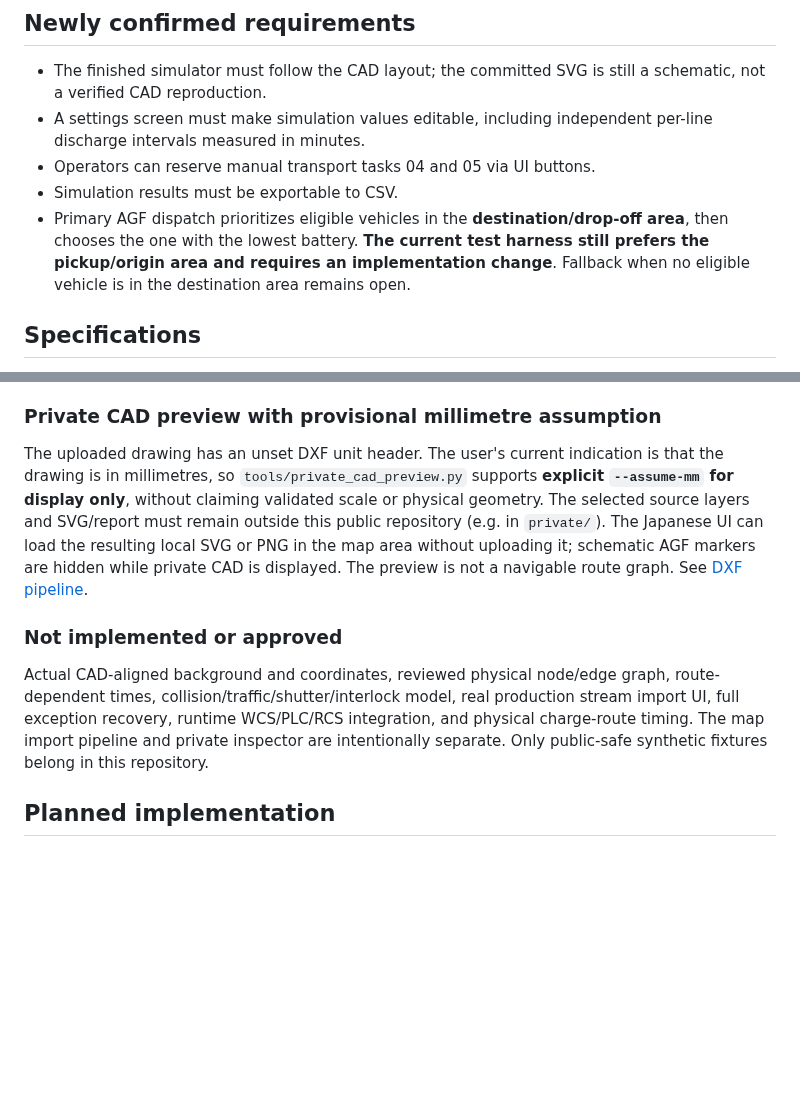
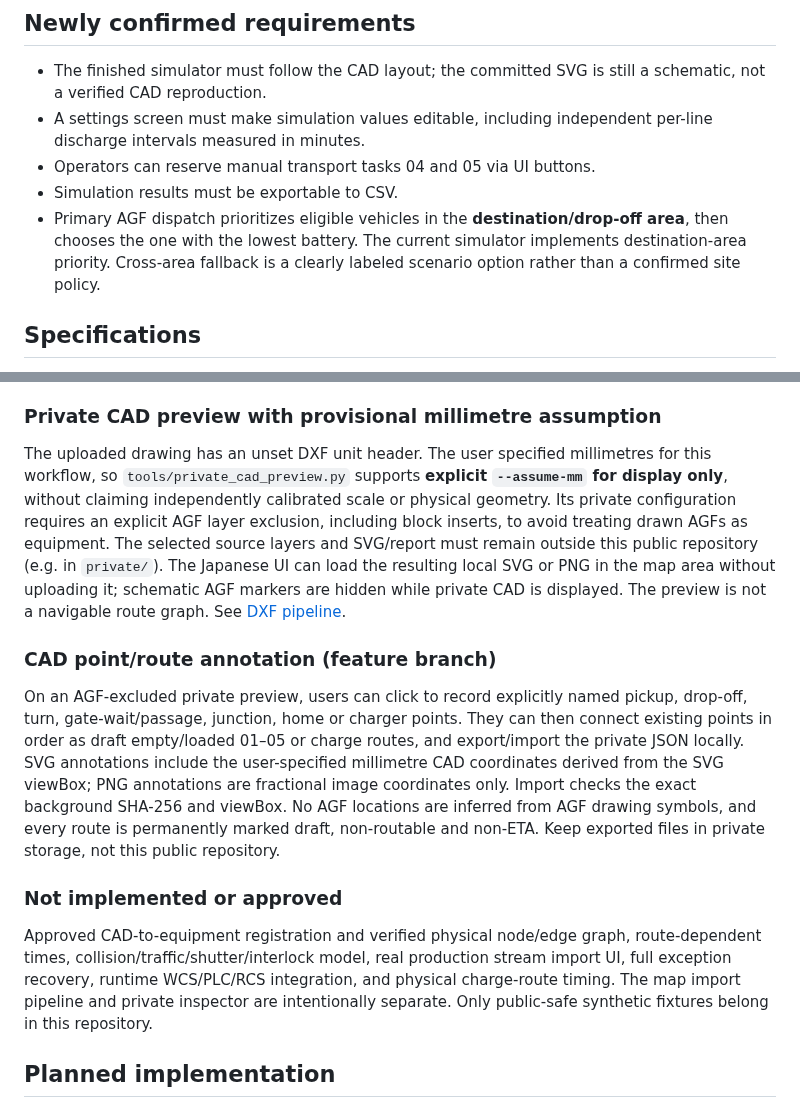
Before and after one commit to zony21/agf-simulator, a Markdown page: README.md, 2 parts joined by grey strips. GitHub-like rendering; blank space fills up the shorter version.

Commit message:
docs: explain AGF-free CAD route editor and remaining physical routing work

```diff
--- a/README.md
+++ b/README.md
@@ -24,7 +24,7 @@ npm run check
 - A settings screen must make simulation values editable, including independent per-line discharge intervals measured in minutes.
 - Operators can reserve manual transport tasks 04 and 05 via UI buttons.
 - Simulation results must be exportable to CSV.
-- Primary AGF dispatch prioritizes eligible vehicles in the **destination/drop-off area**, then chooses the one with the lowest battery. **The current test harness still prefers the pickup/origin area and requires an implementation change**. Fallback when no eligible vehicle is in the destination area remains open.
+- Primary AGF dispatch prioritizes eligible vehicles in the **destination/drop-off area**, then chooses the one with the lowest battery. The current simulator implements destination-area priority. Cross-area fallback is a clearly labeled scenario option rather than a confirmed site policy.
 
 ## Specifications
 
@@ -64,11 +64,15 @@ The UI's warehouse slots, initial AGF areas, production intervals, source suppli
 
 ### Private CAD preview with provisional millimetre assumption
 
-The uploaded drawing has an unset DXF unit header. The user's current indication is that the drawing is in millimetres, so `tools/private_cad_preview.py` supports **explicit `--assume-mm` for display only**, without claiming validated scale or physical geometry. The selected source layers and SVG/report must remain outside this public repository (e.g. in `private/`). The Japanese UI can load the resulting local SVG or PNG in the map area without uploading it; schematic AGF markers are hidden while private CAD is displayed. The preview is not a navigable route graph. See [DXF pipeline](docs/map-dxf-pipeline.md).
+The uploaded drawing has an unset DXF unit header. The user specified millimetres for this workflow, so `tools/private_cad_preview.py` supports **explicit `--assume-mm` for display only**, without claiming independently calibrated scale or physical geometry. Its private configuration requires an explicit AGF layer exclusion, including block inserts, to avoid treating drawn AGFs as equipment. The selected source layers and SVG/report must remain outside this public repository (e.g. in `private/`). The Japanese UI can load the resulting local SVG or PNG in the map area without uploading it; schematic AGF markers are hidden while private CAD is displayed. The preview is not a navigable route graph. See [DXF pipeline](docs/map-dxf-pipeline.md).
+
+### CAD point/route annotation (feature branch)
+
+On an AGF-excluded private preview, users can click to record explicitly named pickup, drop-off, turn, gate-wait/passage, junction, home or charger points. They can then connect existing points in order as draft empty/loaded 01–05 or charge routes, and export/import the private JSON locally. SVG annotations include the user-specified millimetre CAD coordinates derived from the SVG viewBox; PNG annotations are fractional image coordinates only. Import checks the exact background SHA-256 and viewBox. No AGF locations are inferred from AGF drawing symbols, and every route is permanently marked draft, non-routable and non-ETA. Keep exported files in private storage, not this public repository.
 
 ### Not implemented or approved
 
-Actual CAD-aligned background and coordinates, reviewed physical node/edge graph, route-dependent times, collision/traffic/shutter/interlock model, real production stream import UI, full exception recovery, runtime WCS/PLC/RCS integration, and physical charge-route timing. The map import pipeline and private inspector are intentionally separate. Only public-safe synthetic fixtures belong in this repository.
+Approved CAD-to-equipment registration and verified physical node/edge graph, route-dependent times, collision/traffic/shutter/interlock model, real production stream import UI, full exception recovery, runtime WCS/PLC/RCS integration, and physical charge-route timing. The map import pipeline and private inspector are intentionally separate. Only public-safe synthetic fixtures belong in this repository.
 
 
 ## Planned implementation
```
